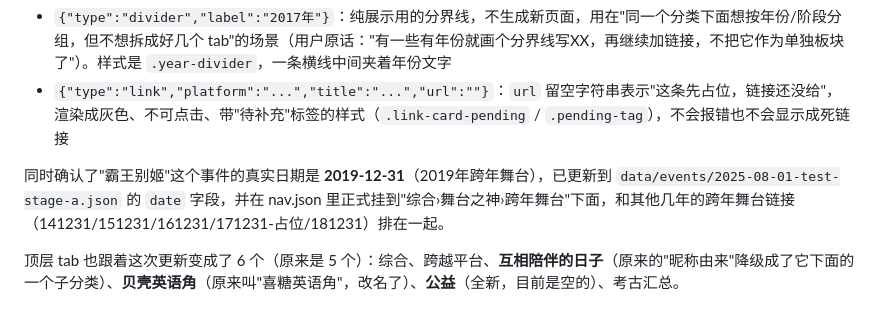
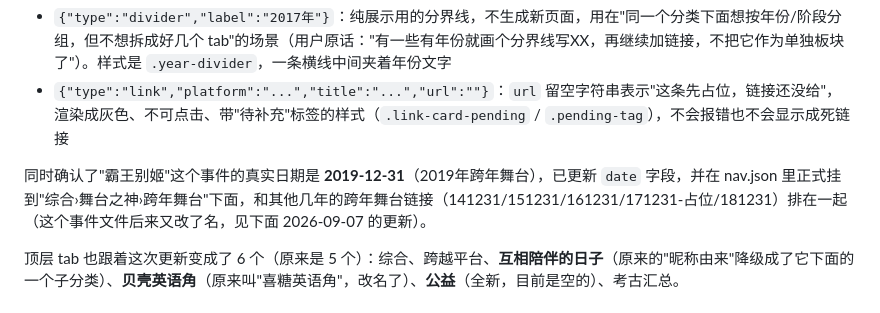
Before and after one commit to ShengyuanLu-x/zyx-archive, a Markdown page: PROJECT_CONTEXT.md, the part around the change. GitHub-like rendering.

Commit message:
Fix stale filename reference in PROJECT_CONTEXT.md

```diff
--- a/PROJECT_CONTEXT.md
+++ b/PROJECT_CONTEXT.md
@@ -60,7 +60,7 @@
 - `{"type":"divider","label":"2017年"}`：纯展示用的分界线，不生成新页面，用在"同一个分类下面想按年份/阶段分组，但不想拆成好几个 tab"的场景（用户原话："有一些有年份就画个分界线写XX，再继续加链接，不把它作为单独板块了"）。样式是 `.year-divider`，一条横线中间夹着年份文字
 - `{"type":"link","platform":"...","title":"...","url":""}`：`url` 留空字符串表示"这条先占位，链接还没给"，渲染成灰色、不可点击、带"待补充"标签的样式（`.link-card-pending` / `.pending-tag`），不会报错也不会显示成死链接
 
-同时确认了"霸王别姬"这个事件的真实日期是 **2019-12-31**（2019年跨年舞台），已更新到 `data/events/2025-08-01-test-stage-a.json` 的 `date` 字段，并在 nav.json 里正式挂到"综合›舞台之神›跨年舞台"下面，和其他几年的跨年舞台链接（141231/151231/161231/171231-占位/181231）排在一起。
+同时确认了"霸王别姬"这个事件的真实日期是 **2019-12-31**（2019年跨年舞台），已更新 `date` 字段，并在 nav.json 里正式挂到"综合›舞台之神›跨年舞台"下面，和其他几年的跨年舞台链接（141231/151231/161231/171231-占位/181231）排在一起（这个事件文件后来又改了名，见下面 2026-09-07 的更新）。
 
 顶层 tab 也跟着这次更新变成了 6 个（原来是 5 个）：综合、跨越平台、**互相陪伴的日子**（原来的"昵称由来"降级成了它下面的一个子分类）、**贝壳英语角**（原来叫"喜糖英语角"，改名了）、**公益**（全新，目前是空的）、考古汇总。
 
```
